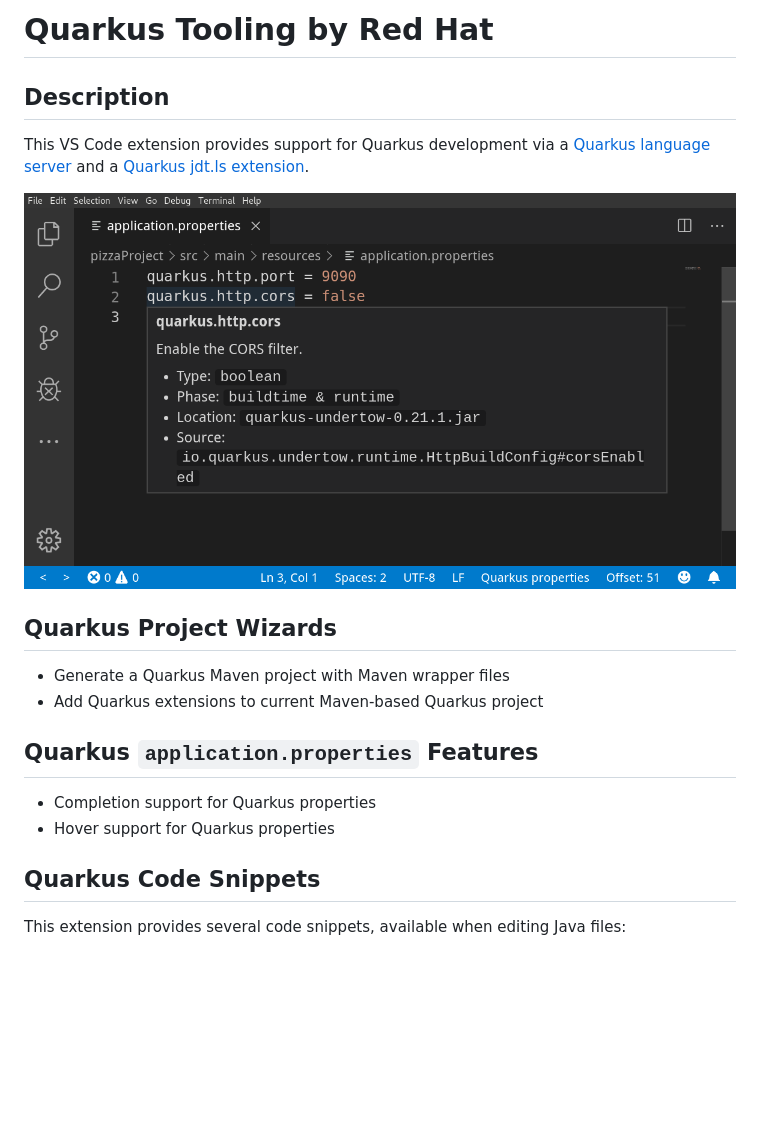
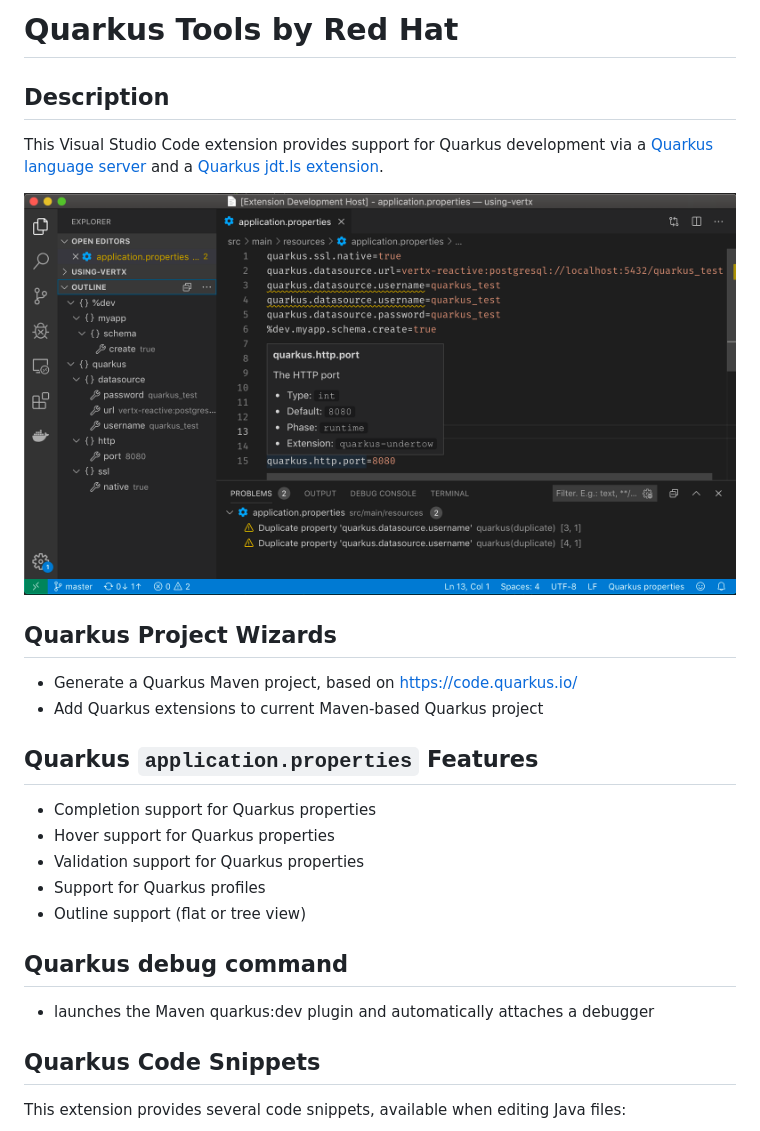
Before and after one commit to redhat-developer/vscode-quarkus, a Markdown page: README.md, the part around one of its changes. GitHub-like rendering; pictures changed too: images/applicationProperties.png (deleted), images/propertiesSupport.png (added); blank space fills up the shorter version.

Commit message:
Update version, logo, readme and marketplace banner
Signed-off-by: Fred Bricon <fbricon@gmail.com>

```diff
--- a/README.md
+++ b/README.md
@@ -1,20 +1,26 @@
-# Quarkus Tooling by Red Hat
+# Quarkus Tools by Red Hat
 
 ## Description
 
-This VS Code extension provides support for Quarkus development via a
+This Visual Studio Code extension provides support for Quarkus development via a
 [Quarkus language server](https://github.com/redhat-developer/quarkus-ls/tree/master/quarkus.ls)
 and a [Quarkus jdt.ls extension](https://github.com/redhat-developer/quarkus-ls/tree/master/quarkus.jdt).
 
-![](images/applicationProperties.png)
+![](images/propertiesSupport.png)
 
 ## Quarkus Project Wizards
-  * Generate a Quarkus Maven project with Maven wrapper files
+  * Generate a Quarkus Maven project, based on https://code.quarkus.io/
   * Add Quarkus extensions to current Maven-based Quarkus project
 
 ## Quarkus `application.properties` Features
   * Completion support for Quarkus properties
   * Hover support for Quarkus properties
+  * Validation support for Quarkus properties
+  * Support for Quarkus profiles
+  * Outline support (flat or tree view)
+
+## Quarkus debug command
+  * launches the Maven quarkus:dev plugin and automatically attaches a debugger
 
 ## Quarkus Code Snippets
 This extension provides several code snippets, available when editing Java files:
```
Also changed, not shown: other parts of README.md (+1 -0 lines), icons/logo.png, 2 other files.
